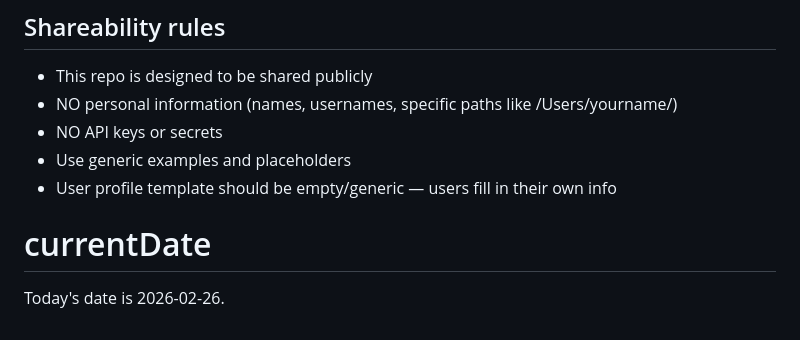
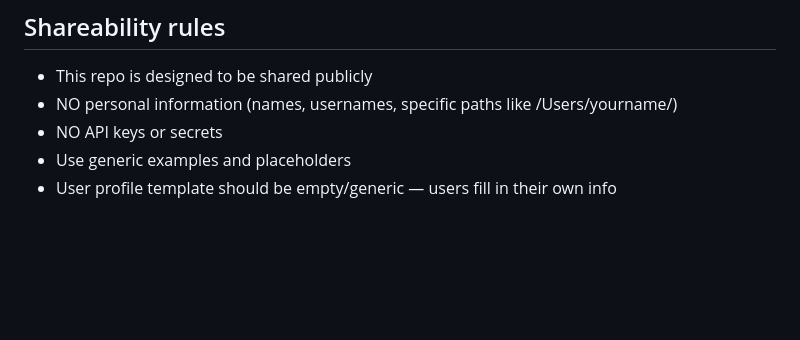
Before and after one commit to dorukardahan/B12, a Markdown page: CLAUDE.md, the part around the change. Drawn GitHub-style; blank space fills up the shorter version.

Commit message:
fix: Remove stale currentDate from CLAUDE.md
Claude Code already knows the date from its environment context.
A hardcoded date in the repo is always stale for anyone who clones it.

```diff
--- a/CLAUDE.md
+++ b/CLAUDE.md
@@ -129,6 +129,3 @@ When adding new patterns, always add both English and Turkish variants.
 - NO API keys or secrets
 - Use generic examples and placeholders
 - User profile template should be empty/generic — users fill in their own info
-
-# currentDate
-Today's date is 2026-02-26.
```
